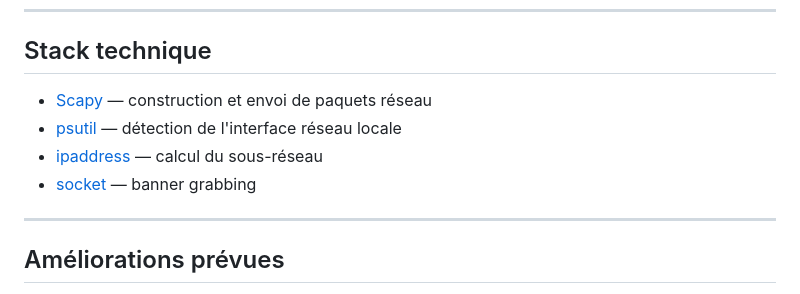
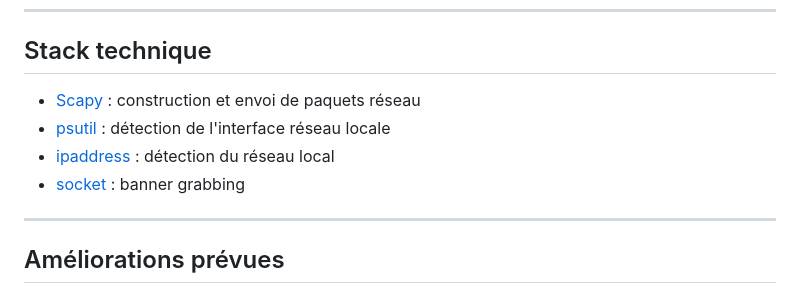
Before and after one commit to julsmllr/MyMap, a Markdown page: README.md, the part around the change. Rendered like a GitHub page.

```diff
--- a/README.md
+++ b/README.md
@@ -90,10 +90,10 @@ Certains services annoncent leur version dès la connexion (SSH). D'autres atten
 
 ## Stack technique
 
-- [Scapy](https://scapy.net/) — construction et envoi de paquets réseau
-- [psutil](https://github.com/giampaolo/psutil) — détection de l'interface réseau locale
-- [ipaddress](https://docs.python.org/3/library/ipaddress.html) — calcul du sous-réseau
-- [socket](https://docs.python.org/3/library/socket.html) — banner grabbing
+- [Scapy](https://scapy.net/) : construction et envoi de paquets réseau
+- [psutil](https://github.com/giampaolo/psutil) : détection de l'interface réseau locale
+- [ipaddress](https://docs.python.org/3/library/ipaddress.html) : détection du réseau local
+- [socket](https://docs.python.org/3/library/socket.html) : banner grabbing
 
 ---
 
```
